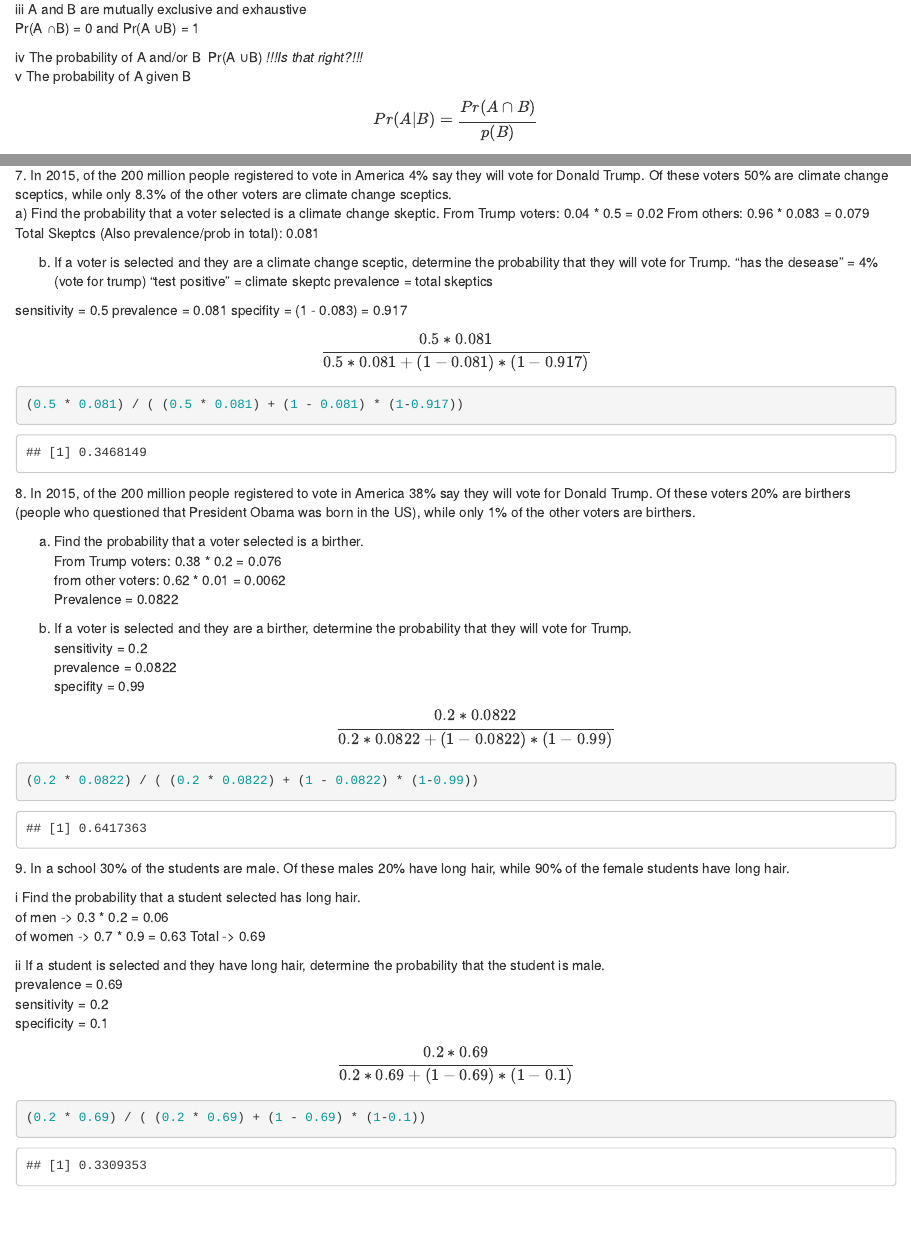
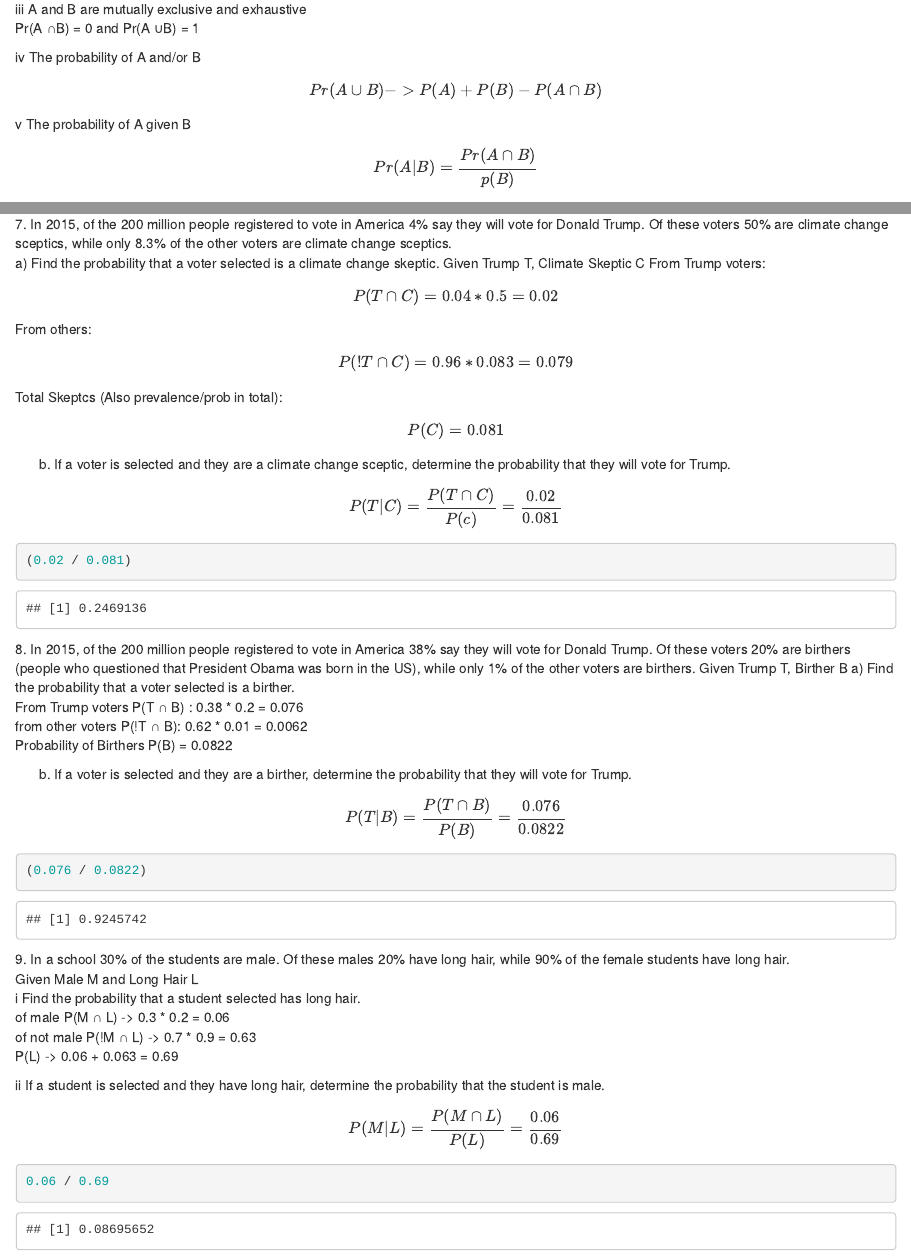
Before and after one commit to mauriciodeoliveirareis/Stat-Program-and-Applications-MATH9902, an R Markdown document (introToStats/problemSheet1b/problemSheet1b.Rmd): the page in a window 1100 px wide, from 1670 px down, and a second part further down, joined at a grey line. The pictures show the output file introToStats/problemSheet1b/problemSheet1b.html that the author committed with the source, opened offline.

Commit message:
Fixed Problem Sheet 1b mistakes

````diff
--- a/introToStats/problemSheet1b/problemSheet1b.Rmd
+++ b/introToStats/problemSheet1b/problemSheet1b.Rmd
@@ -81,11 +80,10 @@ Pr(A ∩B) = 0
 iii A and B are mutually exclusive and exhaustive
 Pr(A ∩B) = 0 and Pr(A ∪B) = 1
 
-iv The probability of A and/or B\
-Pr(A ∪B)  *!!!Is that right?!!!*
+iv The probability of A and/or B
+$$Pr(A ∪B) -> P(A) + P(B) - P(A ∩ B) $$
 v The probability of A given B
 $$ Pr(A|B) =  \frac{Pr(A ∩B)}{p(B)} $$
-
 
 
 4\. A standard green and a standard red die are thrown at the same time.
@@ -158,24 +156,24 @@ prAGivenF
 Trump. Of these voters 50% are climate change sceptics, while only 8.3% of the other voters are
 climate change sceptics.
 a) Find the probability that a voter selected is a climate change skeptic.
-From Trump voters: 0.04 * 0.5 = 0.02
-From others: 0.96 * 0.083 = 0.079
-Total Skeptcs (Also prevalence/prob in total): 0.081
+Given Trump T, Climate Skeptic C
+From Trump voters:
+$$P(T ∩ C) = 0.04 * 0.5 = 0.02 $$
+
+From others:
+$$P(!T ∩ C) = 0.96 * 0.083 = 0.079 $$
+
+Total Skeptcs (Also prevalence/prob in total):
+$$P(C) = 0.081 $$
 
 
-b) If a voter is selected and they are a climate change sceptic, determine the probability that they will vote for Trump.!!!This is wrong !!!
-"has the desease" = 4%(vote for trump)
-"test positive" = climate skeptc
-prevalence = total skeptics
-
-sensitivity = 0.5
-prevalence = 0.081
-specifity =  (1 - 0.083) = 0.917
+b) If a voter is selected and they are a climate change sceptic, determine the probability that they will vote for Trump.
 
 
-$$ \frac{0.5 * 0.081}{0.5 * 0.081 + (1-0.081) * (1 - 0.917)} $$
+
+$$ P(T|C) = \frac{P(T ∩ C)}{P(c)} = \frac{0.02}{0.081} $$
 ```{r}
-(0.5 * 0.081) / ( (0.5 * 0.081) + (1 - 0.081) * (1-0.917))
+(0.02 / 0.081)
 ```
 
 
@@ -183,37 +181,31 @@ $$ \frac{0.5 * 0.081}{0.5 * 0.081 + (1-0.081) * (1 - 0.917)} $$
 8\. In 2015, of the 200 million people registered to vote in America 38% say they will vote for Donald
 Trump. Of these voters 20% are birthers (people who questioned that President Obama was born in
 the US), while only 1% of the other voters are birthers.
+Given Trump T, Birther B
+a) Find the probability that a voter selected is a birther.
+From Trump voters P(T ∩ B) : 0.38 * 0.2 = 0.076
+from other voters P(!T ∩ B): 0.62 * 0.01 = 0.0062
+Probability of Birthers P(B) = 0.0822
 
-a) Find the probability that a voter selected is a birther.
-From Trump voters: 0.38 * 0.2 = 0.076
-from other voters: 0.62 * 0.01 = 0.0062
-Prevalence = 0.0822
+b) If a voter is selected and they are a birther, determine the probability that they will vote for Trump.
 
-b) If a voter is selected and they are a birther, determine the probability that they will vote for
-Trump.
-sensitivity = 0.2
-prevalence = 0.0822
-specifity = 0.99
-$$ \frac{0.2 * 0.0822}{0.2 * 0.0822 + (1-0.0822) * (1 - 0.99)} $$
+$$ P(T|B) =  \frac{P(T ∩ B)}{P(B)} = \frac{0.076}{0.0822}  $$
 ```{r}
-(0.2 * 0.0822) / ( (0.2 * 0.0822) + (1 - 0.0822) * (1-0.99))
+(0.076 / 0.0822)
 ```
 
-9\. In a school 30% of the students are male. Of these males 20% have long hair, while 90% of the
-female students have long hair.
+9\. In a school 30% of the students are male. Of these males 20% have long hair, while 90% of the female students have long hair.
+Given Male M and Long Hair L
+i Find the probability that a student selected has long hair.\
+of male P(M ∩ L) -> 0.3 * 0.2 = 0.06
+of not male P(!M ∩ L) -> 0.7 * 0.9 = 0.63
+P(L) -> 0.06 + 0.063 = 0.69
 
-i Find the probability that a student selected has long hair.\
-of men -> 0.3 * 0.2 = 0.06
-of women -> 0.7 * 0.9 = 0.63
-Total -> 0.69
+ii If a student is selected and they have long hair, determine the probability that the student is male.
 
-ii If a student is selected and they have long hair, determine the probability that the student is male.  !!!This is wrong !!!
-prevalence = 0.69
-sensitivity = 0.2
-specificity = 0.1
-$$ \frac{0.2 * 0.69}{0.2 * 0.69 + (1-0.69) * (1 - 0.1)} $$
+$$ P(M|L) = \frac{P(M ∩ L)}{P(L)} = \frac{0.06}{0.69}$$
 
 
 ```{r}
-(0.2 * 0.69) / ( (0.2 * 0.69) + (1 - 0.69) * (1-0.1))
+0.06 / 0.69
 ```
````
Also changed, not shown: introToStats/problemSheet1b/problemSheet1b.html, introToStats/problemSheet1b/problemSheet1b.Rmd (1 more changed lines).
